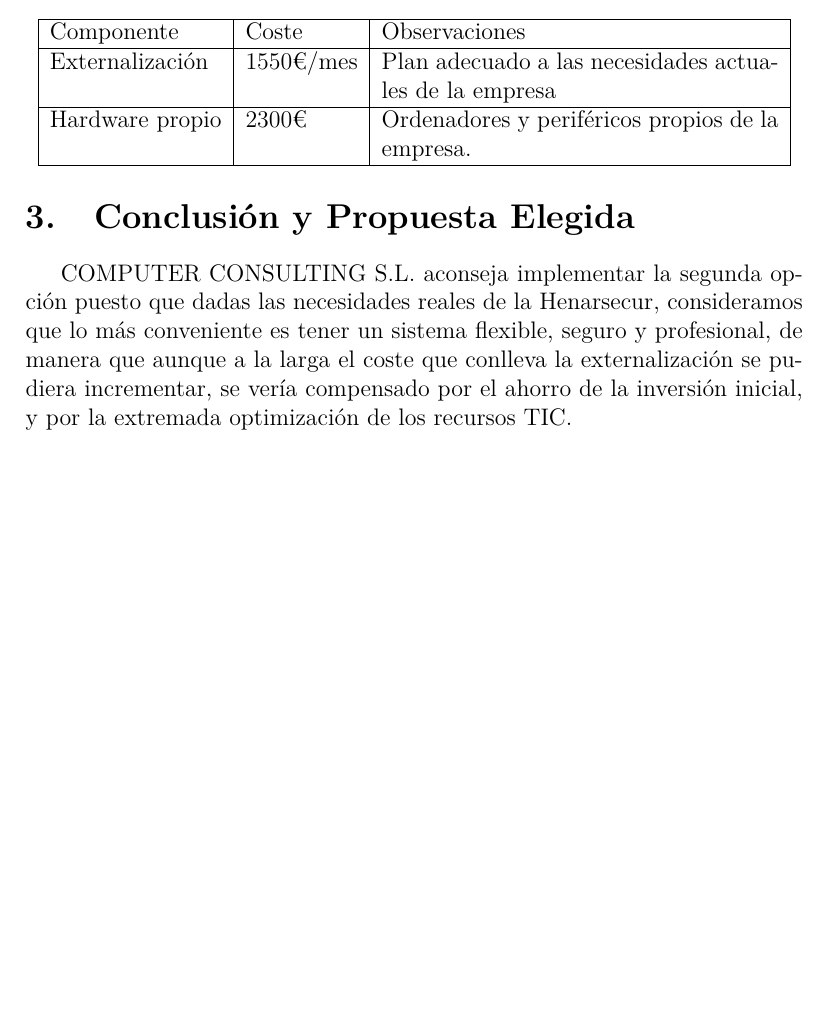
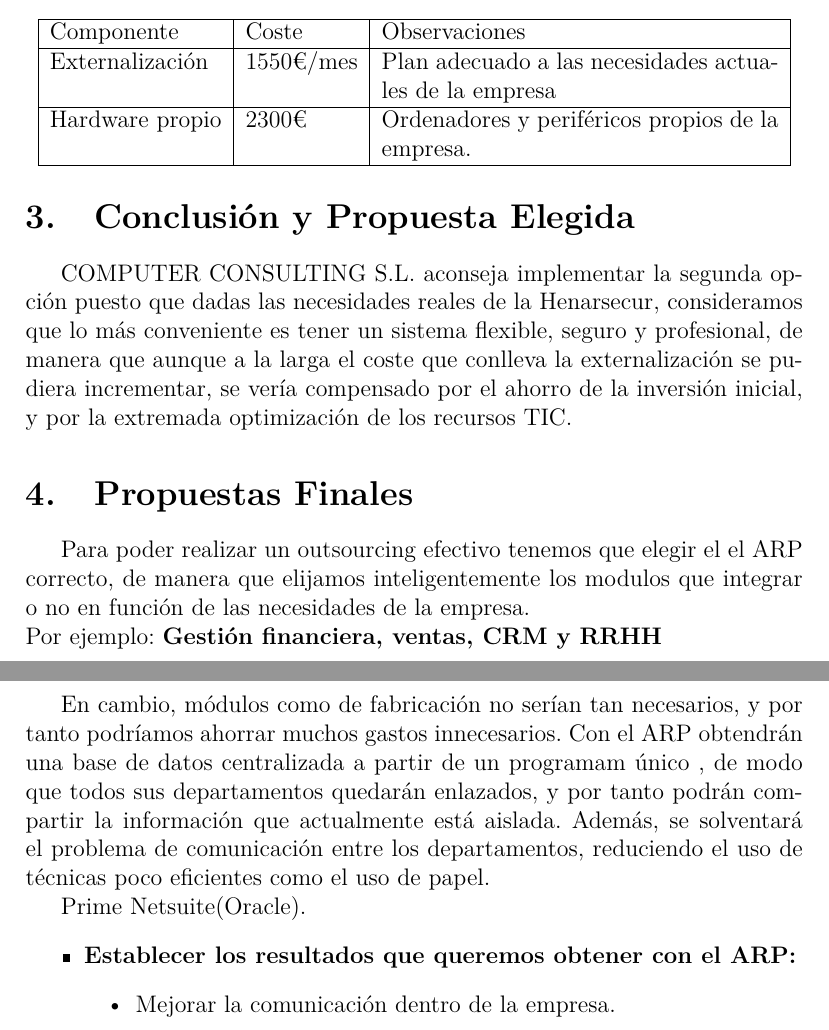
Before and after one commit to JuanCasado/SISTEMAS_EMPRESARIALES, a LaTeX document (Hernarsecur/EstudioAlternativas.tex): part of page 6 of 6 before the commit and two parts of pages 6 and 7 of 7 after it, the two joined at a grey line, cut so that both start at the same text, the shorter picture padded with empty space. Compiled offline with pdfLaTeX.

Commit message:
Mejorando

```diff
--- a/Hernarsecur/EstudioAlternativas.tex
+++ b/Hernarsecur/EstudioAlternativas.tex
@@ -122,4 +122,26 @@
 	\section{Conclusión y Propuesta Elegida}
 	COMPUTER CONSULTING S.L. aconseja implementar la segunda opción puesto que dadas las necesidades reales de la Henarsecur, consideramos que lo más conveniente es tener un sistema flexible, seguro y profesional, de manera que aunque a la larga el coste que conlleva la externalización se pudiera incrementar, se vería compensado por el ahorro de la inversión inicial, y por la extremada optimización de los recursos TIC.
 
+
+	\section{Propuestas Finales}
+	Para poder realizar un outsourcing efectivo tenemos que elegir el
+	el ARP correcto, de manera que elijamos inteligentemente los
+	modulos que integrar o no en función de las necesidades de la empresa.\\ Por ejemplo: 		  \textbf{Gestión financiera, ventas, CRM y RRHH}
+
+
+	 En cambio, módulos como de fabricación no serían tan necesarios, y por tanto podríamos ahorrar muchos gastos innecesarios.
+	Con el ARP obtendrán una base de datos centralizada a partir de un programam único , de modo que todos sus departamentos quedarán enlazados, y por tanto podrán compartir la información que actualmente está aislada. Además, se solventará el problema de comunicación entre los departamentos, reduciendo el uso de técnicas poco eficientes como el uso de papel.
+
+	Prime
+	Netsuite(Oracle).
+	\begin{itemize}%Ponerlo en negrita( resaltar)
+	\item \textbf{Establecer los resultados que queremos obtener con el ARP:}
+	  \begin{itemize}%Ponerlo en negrita( resaltar)
+	  \item Mejorar la comunicación dentro de la empresa.
+
+
+	  \end{itemize}
+	\end{itemize}
+
+
 \end{document}
```
Also changed, not shown: Hernarsecur/EstudioAlternativas.pdf, Hernarsecur/Razones.PNG (added), 3 other files.
